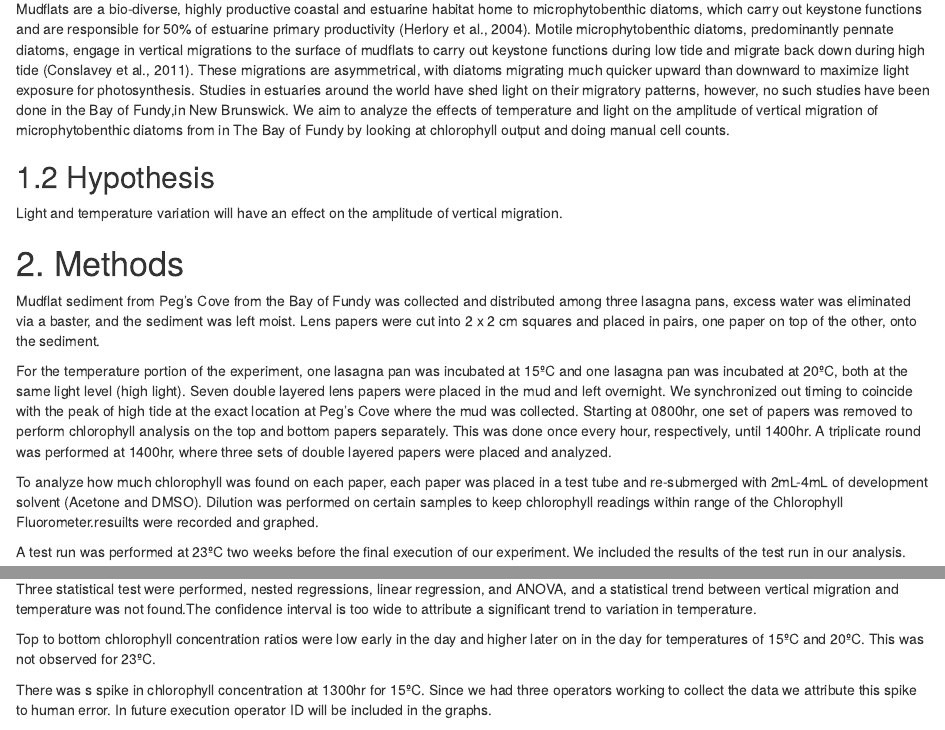
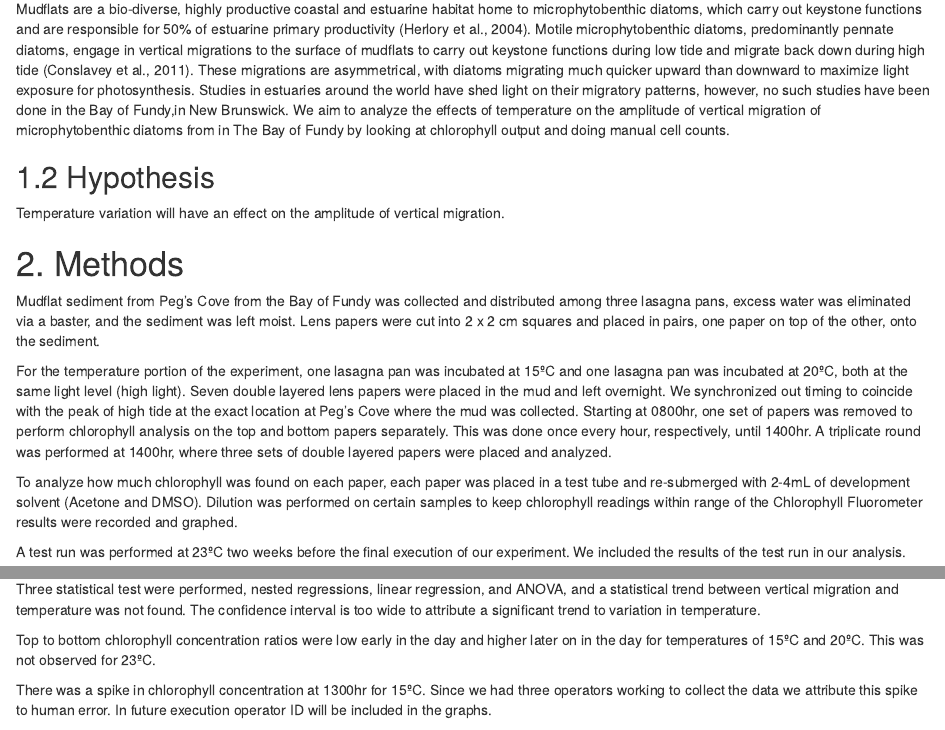
Before and after one commit to BIOL3111MtA2024/mudmigration, an R Markdown document (Code/ChlorLine.Rmd): the page in a window 1100 px wide, from 160 px down, and a second part further down, joined at a grey line. The pictures show the output file Code/ChlorLine.nb.html that the author committed with the source, opened offline.

Commit message:
minor edits part 2

````diff
--- a/Code/ChlorLine.Rmd
+++ b/Code/ChlorLine.Rmd
@@ -9,12 +9,12 @@ author:
 
 # 1. Introduction
 
-  Mudflats are a bio-diverse, highly productive coastal and estuarine habitat home to microphytobenthic diatoms, which carry out keystone functions and are responsible for 50% of estuarine primary productivity (Herlory et al., 2004). Motile microphytobenthic diatoms, predominantly pennate diatoms, engage in vertical migrations to the surface of mudflats to carry out keystone functions during low tide and migrate back down during high tide (Conslavey et al., 2011). These migrations are asymmetrical, with diatoms migrating much quicker upward than downward to maximize light exposure for photosynthesis. Studies in estuaries around the world have shed light on their migratory patterns, however, no such studies have been done in the Bay of Fundy,in New Brunswick. We aim to analyze the effects of temperature and light on the amplitude of vertical migration of microphytobenthic diatoms from in The Bay of Fundy by looking at chlorophyll output and doing manual cell counts.
+  Mudflats are a bio-diverse, highly productive coastal and estuarine habitat home to microphytobenthic diatoms, which carry out keystone functions and are responsible for 50% of estuarine primary productivity (Herlory et al., 2004). Motile microphytobenthic diatoms, predominantly pennate diatoms, engage in vertical migrations to the surface of mudflats to carry out keystone functions during low tide and migrate back down during high tide (Conslavey et al., 2011). These migrations are asymmetrical, with diatoms migrating much quicker upward than downward to maximize light exposure for photosynthesis. Studies in estuaries around the world have shed light on their migratory patterns, however, no such studies have been done in the Bay of Fundy,in New Brunswick. We aim to analyze the effects of temperature on the amplitude of vertical migration of microphytobenthic diatoms from in The Bay of Fundy by looking at chlorophyll output and doing manual cell counts.
 
 
 ## 1.2 Hypothesis
 
-Light and temperature variation will have an effect on the amplitude of vertical migration.
+Temperature variation will have an effect on the amplitude of vertical migration.
 
 # 2. Methods
 
@@ -22,7 +22,7 @@ Mudflat sediment from Peg’s Cove from the Bay of Fundy was collected and distr
 
 For the temperature portion of the experiment, one lasagna pan was incubated at 15ºC and one lasagna pan was incubated at 20ºC, both at the same light level (high light). Seven double layered lens papers were placed in the mud and left overnight. We synchronized out timing to coincide with the peak of high tide at the exact location at Peg's Cove where the mud was collected. Starting at 0800hr, one set of papers was removed to perform chlorophyll analysis on the top and bottom papers separately. This was done once every hour, respectively, until 1400hr. A triplicate round was performed at 1400hr, where three sets of double layered papers were placed and analyzed.
 
-To analyze how much chlorophyll was found on each paper, each paper was placed in a test tube and re-submerged with 2mL-4mL of development solvent (Acetone and DMSO). Dilution was performed on certain samples to keep chlorophyll readings within range of the Chlorophyll Fluorometer.resuilts were recorded and graphed.
+To analyze how much chlorophyll was found on each paper, each paper was placed in a test tube and re-submerged with 2-4mL of development solvent (Acetone and DMSO). Dilution was performed on certain samples to keep chlorophyll readings within range of the Chlorophyll Fluorometer results were recorded and graphed.
 
 A test run was performed at 23ºC two weeks before the final execution of our experiment. We included the results of the test run in our analysis.
 
@@ -117,11 +117,11 @@ vert_migration_wide |>
   )
 ```
 
-Three statistical test were performed, nested regressions, linear regression, and ANOVA, and a statistical trend between vertical migration and temperature was not found.The confidence interval is too wide to attribute a significant trend to variation in temperature.
+Three statistical test were performed, nested regressions, linear regression, and ANOVA, and a statistical trend between vertical migration and temperature was not found. The confidence interval is too wide to attribute a significant trend to variation in temperature.
 
 Top to bottom chlorophyll concentration ratios were low early in the day and higher later on in the day for temperatures of 15ºC and 20ºC. This was not observed for 23ºC.
 
-There was s spike in chlorophyll concentration at 1300hr for 15ºC. Since we had three operators working to collect the data we attribute this spike to human error. In future execution operator ID will be included in the graphs.
+There was a spike in chlorophyll concentration at 1300hr for 15ºC. Since we had three operators working to collect the data we attribute this spike to human error. In future execution operator ID will be included in the graphs.
 
 There is evidence that vertical migration took place because chlorophyll readings were detected at the top layer of filter paper, and this was later confirmed by manual cell counts.
 
````
Also changed, not shown: Code/ChlorLine.nb.html.
